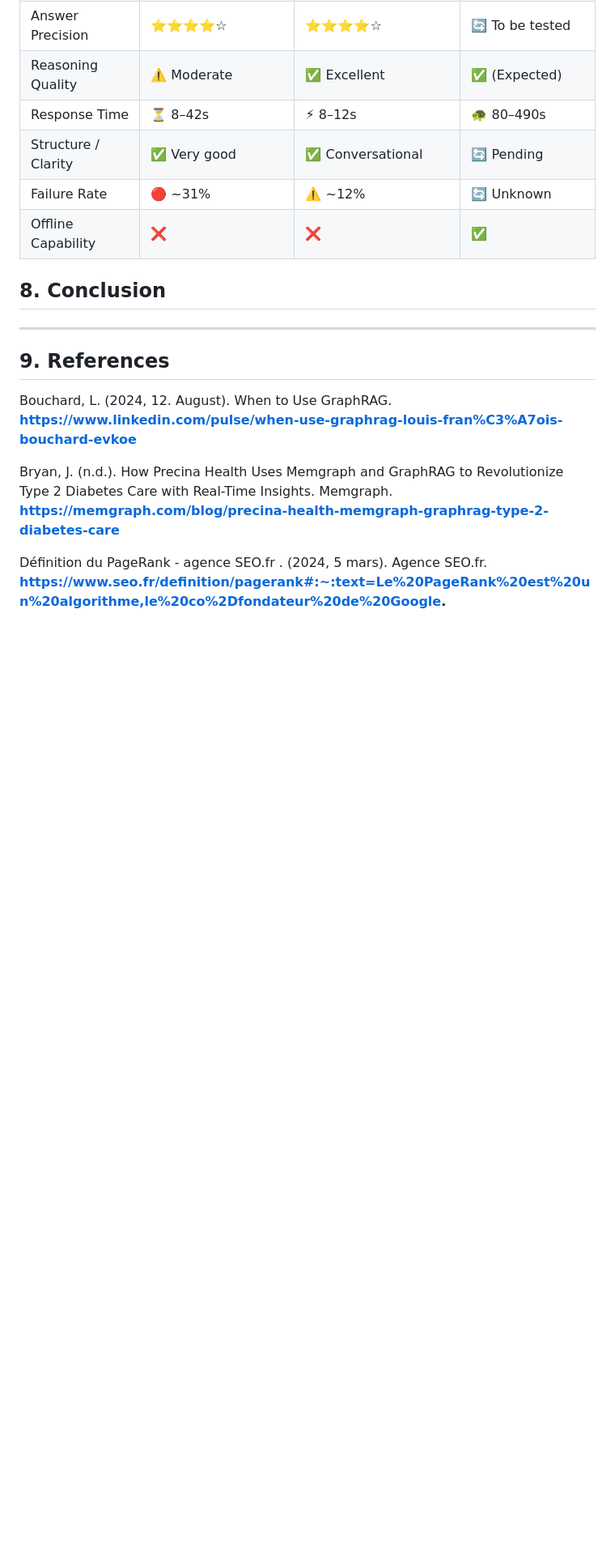
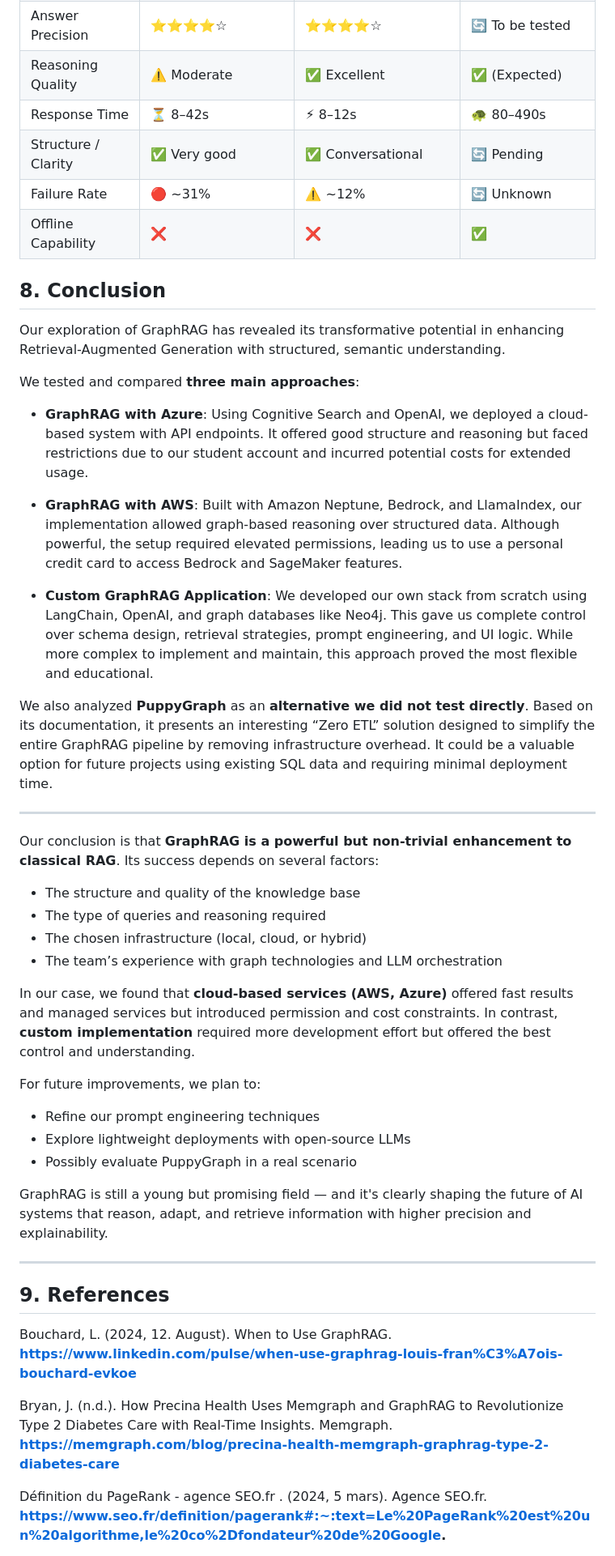
Before and after one commit to Jodicooli/GraphRAG, a Markdown page: Theory/README.md, the part around one of its changes. Shown at 81% size. GitHub-like rendering; blank space fills up the shorter version.

```diff
--- a/Theory/README.md
+++ b/Theory/README.md
@@ -607,6 +650,37 @@ Final quality and coverage analysis pending full results.
 
 ## 8. Conclusion
 
+Our exploration of GraphRAG has revealed its transformative potential in enhancing Retrieval-Augmented Generation with structured, semantic understanding.
+
+We tested and compared **three main approaches**:
+
+- **GraphRAG with Azure**: Using Cognitive Search and OpenAI, we deployed a cloud-based system with API endpoints. It offered good structure and reasoning but faced restrictions due to our student account and incurred potential costs for extended usage.
+
+- **GraphRAG with AWS**: Built with Amazon Neptune, Bedrock, and LlamaIndex, our implementation allowed graph-based reasoning over structured data. Although powerful, the setup required elevated permissions, leading us to use a personal credit card to access Bedrock and SageMaker features.
+
+- **Custom GraphRAG Application**: We developed our own stack from scratch using LangChain, OpenAI, and graph databases like Neo4j. This gave us complete control over schema design, retrieval strategies, prompt engineering, and UI logic. While more complex to implement and maintain, this approach proved the most flexible and educational.
+
+We also analyzed **PuppyGraph** as an **alternative we did not test directly**. Based on its documentation, it presents an interesting “Zero ETL” solution designed to simplify the entire GraphRAG pipeline by removing infrastructure overhead. It could be a valuable option for future projects using existing SQL data and requiring minimal deployment time.
+
+---
+
+Our conclusion is that **GraphRAG is a powerful but non-trivial enhancement to classical RAG**. Its success depends on several factors:
+
+- The structure and quality of the knowledge base
+- The type of queries and reasoning required
+- The chosen infrastructure (local, cloud, or hybrid)
+- The team’s experience with graph technologies and LLM orchestration
+
+In our case, we found that **cloud-based services (AWS, Azure)** offered fast results and managed services but introduced permission and cost constraints. In contrast, **custom implementation** required more development effort but offered the best control and understanding.
+
+For future improvements, we plan to:
+
+- Refine our prompt engineering techniques
+- Explore lightweight deployments with open-source LLMs
+- Possibly evaluate PuppyGraph in a real scenario
+
+GraphRAG is still a young but promising field — and it's clearly shaping the future of AI systems that reason, adapt, and retrieve information with higher precision and explainability.
+
 ---
 
 ## 9. References
```
Also changed, not shown: other parts of Theory/README.md (+45 -0 lines).
